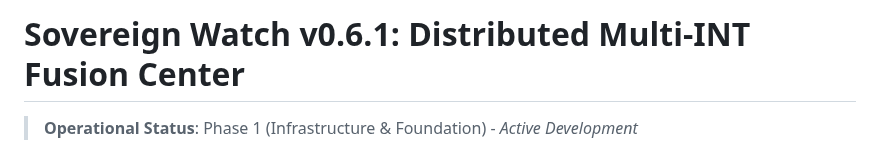
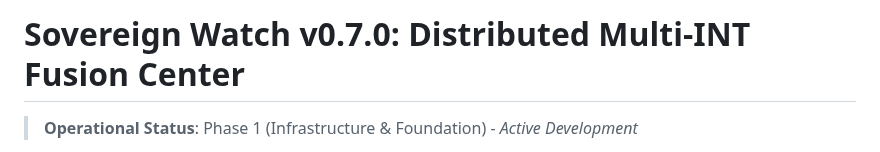
Before and after one commit to d3mocide/Sovereign_Watch, a Markdown page: README.md, the part around the change. Rendered like a GitHub page.

```diff
--- a/README.md
+++ b/README.md
@@ -1,4 +1,4 @@
-# Sovereign Watch v0.6.1: Distributed Multi-INT Fusion Center
+# Sovereign Watch v0.7.0: Distributed Multi-INT Fusion Center
 
 > **Operational Status**: Phase 1 (Infrastructure & Foundation) - _Active Development_
 
```
Also changed, not shown: CHANGELOG.md (+20 -0 lines), RELEASE_NOTES.md (+33 -12 lines), docs/history_tail_graphical_bug.png (added), 15 other files.
